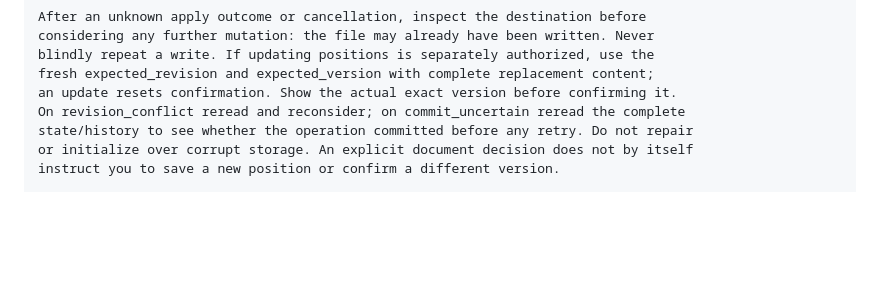
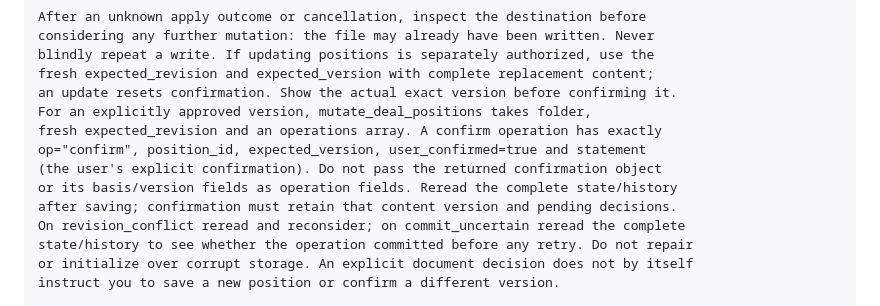
Before and after one commit to JohnDeer-ai/veqtor-mcp, a Markdown page: docs/prompts/next-round.md, the part around the change. GitHub-like rendering; blank space fills up the shorter version.

Commit message:
docs: specify exact saved-position confirmation fields
Signed-off-by: Ilya Shilov <johndeer811@proton.me>

```diff
--- a/docs/prompts/next-round.md
+++ b/docs/prompts/next-round.md
@@ -113,6 +113,12 @@ considering any further mutation: the file may already have been written. Never
 blindly repeat a write. If updating positions is separately authorized, use the
 fresh expected_revision and expected_version with complete replacement content;
 an update resets confirmation. Show the actual exact version before confirming it.
+For an explicitly approved version, mutate_deal_positions takes folder,
+fresh expected_revision and an operations array. A confirm operation has exactly
+op="confirm", position_id, expected_version, user_confirmed=true and statement
+(the user's explicit confirmation). Do not pass the returned confirmation object
+or its basis/version fields as operation fields. Reread the complete state/history
+after saving; confirmation must retain that content version and pending decisions.
 On revision_conflict reread and reconsider; on commit_uncertain reread the complete
 state/history to see whether the operation committed before any retry. Do not repair
 or initialize over corrupt storage. An explicit document decision does not by itself
```
